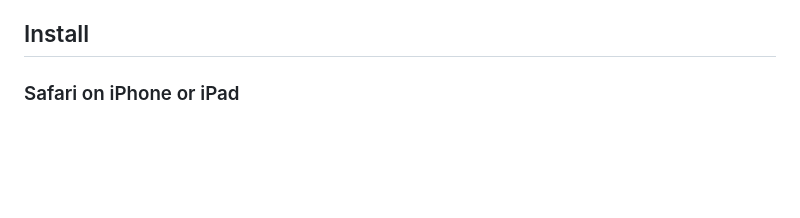
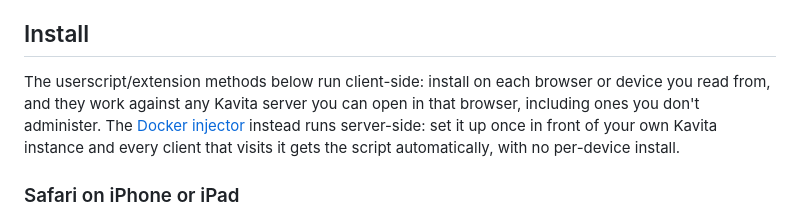
Before and after one commit to nautxx/kavita-autoscroll, a Markdown page: README.md, the part around the change. Drawn GitHub-style; blank space fills up the shorter version.

Commit message:
docs: explain client-side vs server-side install methods

```diff
--- a/README.md
+++ b/README.md
@@ -25,6 +25,13 @@ Docker injector can place the same script into Kavita's HTML at the server.
 - Makes no network requests and includes no analytics or telemetry
 
 ## Install
+
+The userscript/extension methods below run client-side: install on each
+browser or device you read from, and they work against any Kavita server you
+can open in that browser, including ones you don't administer. The
+[Docker injector](#docker-injector) instead runs server-side: set it up once
+in front of your own Kavita instance and every client that visits it gets the
+script automatically, with no per-device install.
 
 ### Safari on iPhone or iPad
 
```
